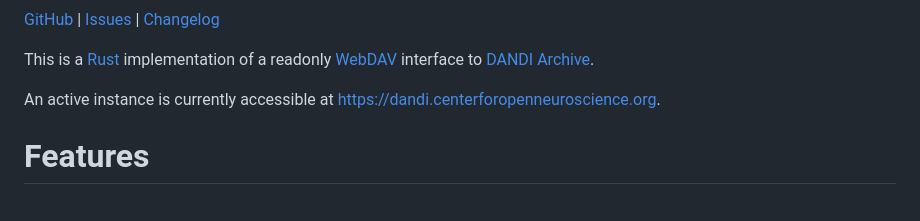
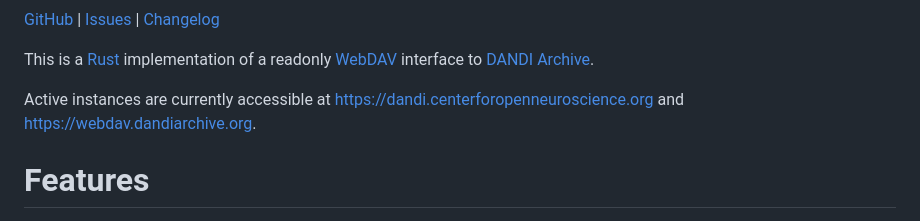
Before and after one commit to dandi/dandidav, a Markdown page: README.md, the part around the change. Drawn GitHub-style.

Commit message:
[skip ci] Add link to Dandi Archive instance to README

```diff
--- a/README.md
+++ b/README.md
@@ -10,8 +10,9 @@ This is a [Rust](https://www.rust-lang.org) implementation of a readonly
 [WebDAV](https://webdav.org) interface to [DANDI
 Archive](https://dandiarchive.org).
 
-An active instance is currently accessible at
-<https://dandi.centerforopenneuroscience.org>.
+Active instances are currently accessible at
+<https://dandi.centerforopenneuroscience.org> and
+<https://webdav.dandiarchive.org>.
 
 Features
 ========
```
